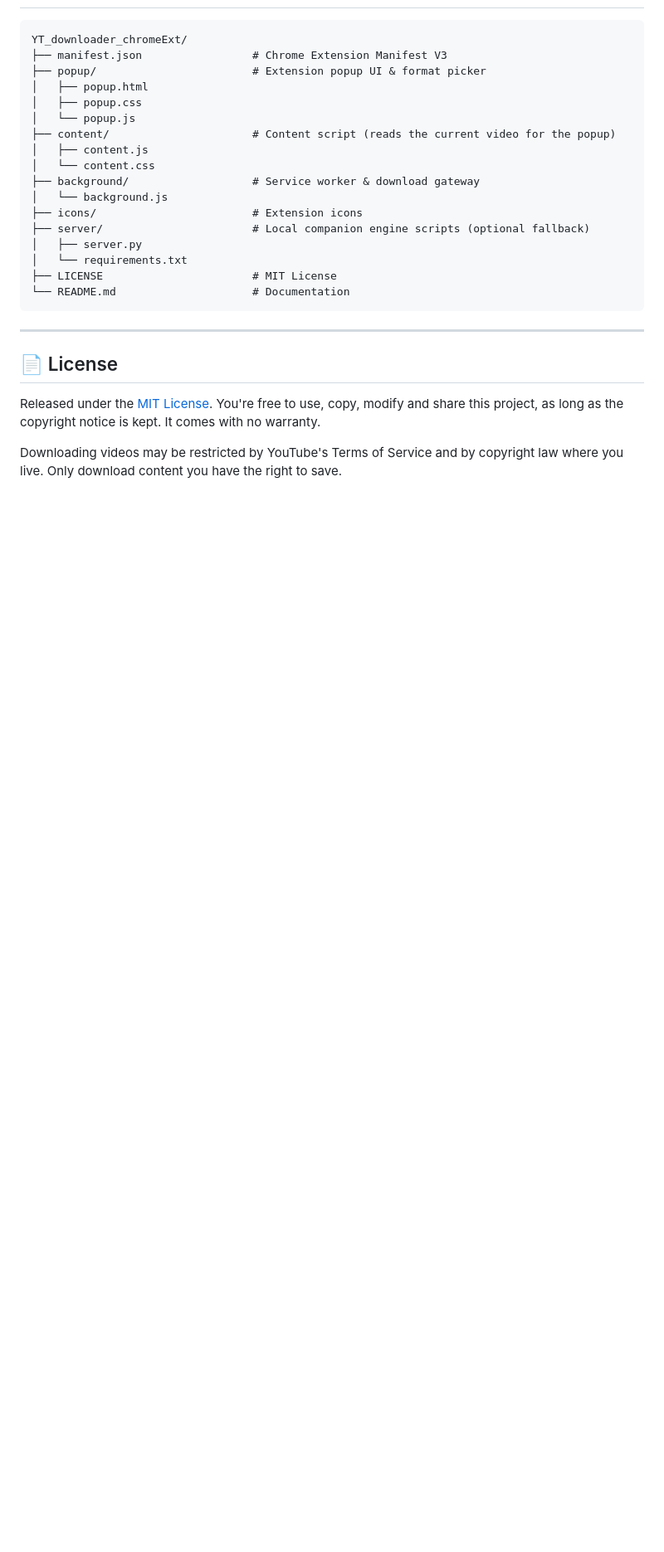
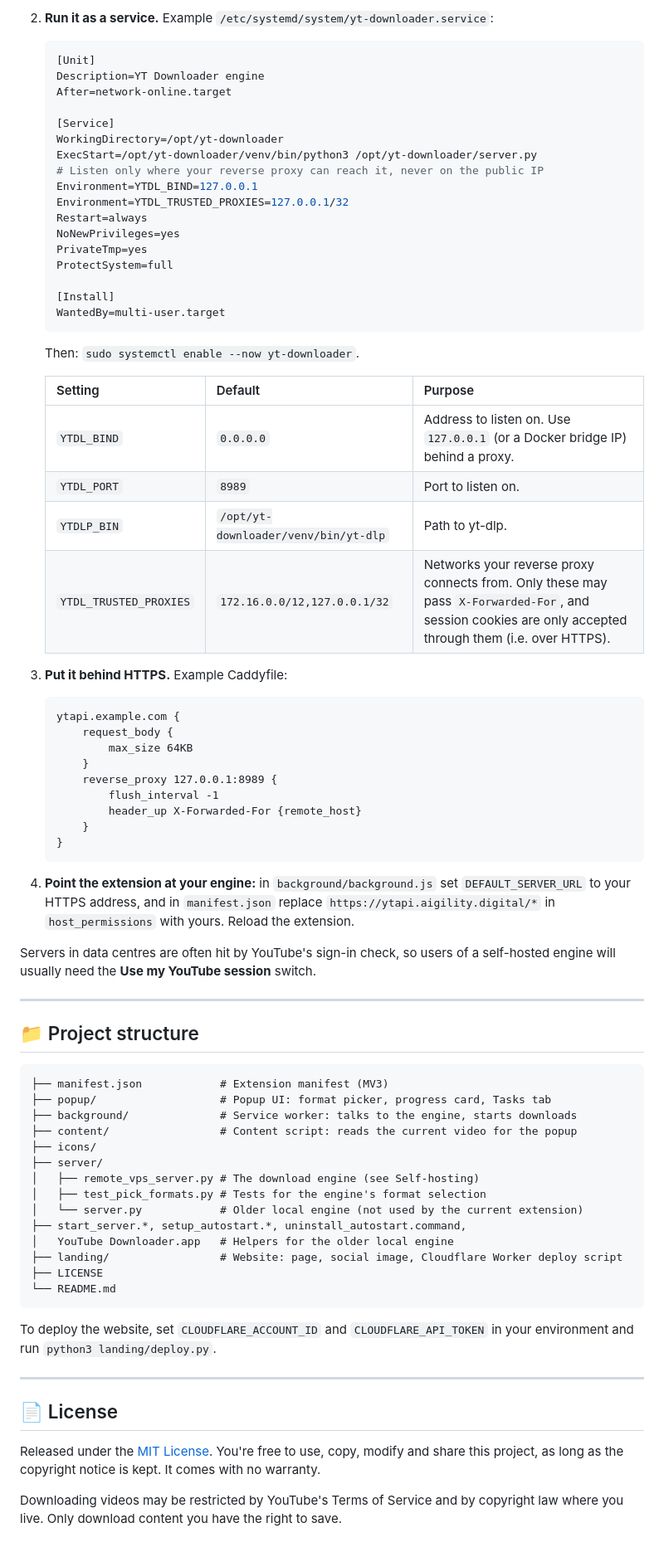
Before and after one commit to artcreator329/yt-downloader-extension, a Markdown page: README.md, the part around one of its changes. Shown at 83% size. Rendered like a GitHub page; blank space fills up the shorter version.

````diff
--- a/README.md
+++ b/README.md
@@ -50,23 +68,74 @@ Click the **YT Downloader** icon in your Chrome toolbar on any YouTube video:
+2. **Run it as a service.** Example `/etc/systemd/system/yt-downloader.service`:
+
+   ```ini
+   [Unit]
+   Description=YT Downloader engine
+   After=network-online.target
+
+   [Service]
+   WorkingDirectory=/opt/yt-downloader
+   ExecStart=/opt/yt-downloader/venv/bin/python3 /opt/yt-downloader/server.py
+   # Listen only where your reverse proxy can reach it, never on the public IP
+   Environment=YTDL_BIND=127.0.0.1
+   Environment=YTDL_TRUSTED_PROXIES=127.0.0.1/32
+   Restart=always
+   NoNewPrivileges=yes
+   PrivateTmp=yes
+   ProtectSystem=full
+
+   [Install]
+   WantedBy=multi-user.target
+   ```
+
+   Then: `sudo systemctl enable --now yt-downloader`.
+
+   | Setting | Default | Purpose |
+   |---|---|---|
+   | `YTDL_BIND` | `0.0.0.0` | Address to listen on. Use `127.0.0.1` (or a Docker bridge IP) behind a proxy. |
+   | `YTDL_PORT` | `8989` | Port to listen on. |
+   | `YTDLP_BIN` | `/opt/yt-downloader/venv/bin/yt-dlp` | Path to yt-dlp. |
+   | `YTDL_TRUSTED_PROXIES` | `172.16.0.0/12,127.0.0.1/32` | Networks your reverse proxy connects from. Only these may pass `X-Forwarded-For`, and session cookies are only accepted through them (i.e. over HTTPS). |
+
+3. **Put it behind HTTPS.** Example Caddyfile:
+
+   ```caddyfile
+   ytapi.example.com {
+       request_body {
+           max_size 64KB
+       }
+       reverse_proxy 127.0.0.1:8989 {
+           flush_interval -1
+           header_up X-Forwarded-For {remote_host}
+       }
+   }
+   ```
+
+4. **Point the extension at your engine:** in `background/background.js` set `DEFAULT_SERVER_URL` to your HTTPS address, and in `manifest.json` replace `https://ytapi.aigility.digital/*` in `host_permissions` with yours. Reload the extension.
+
+Servers in data centres are often hit by YouTube's sign-in check, so users of a self-hosted engine will usually need the **Use my YouTube session** switch.
+
+---
+
+## 📁 Project structure
 
 ```text
-YT_downloader_chromeExt/
-├── manifest.json                 # Chrome Extension Manifest V3
-├── popup/                        # Extension popup UI & format picker
-│   ├── popup.html
-│   ├── popup.css
-│   └── popup.js
-├── content/                      # Content script (reads the current video for the popup)
-│   ├── content.js
-│   └── content.css
-├── background/                   # Service worker & download gateway
-│   └── background.js
-├── icons/                        # Extension icons
-├── server/                       # Local companion engine scripts (optional fallback)
-│   ├── server.py
-│   └── requirements.txt
-├── LICENSE                       # MIT License
-└── README.md                     # Documentation
+├── manifest.json            # Extension manifest (MV3)
+├── popup/                   # Popup UI: format picker, progress card, Tasks tab
+├── background/              # Service worker: talks to the engine, starts downloads
+├── content/                 # Content script: reads the current video for the popup
+├── icons/
+├── server/
+│   ├── remote_vps_server.py # The download engine (see Self-hosting)
+│   ├── test_pick_formats.py # Tests for the engine's format selection
+│   └── server.py            # Older local engine (not used by the current extension)
+├── start_server.*, setup_autostart.*, uninstall_autostart.command,
+│   YouTube Downloader.app   # Helpers for the older local engine
+├── landing/                 # Website: page, social image, Cloudflare Worker deploy script
+├── LICENSE
+└── README.md
 ```
+
+To deploy the website, set `CLOUDFLARE_ACCOUNT_ID` and `CLOUDFLARE_API_TOKEN` in your environment and run `python3 landing/deploy.py`.
 
 ---
 
````
Also changed, not shown: other parts of README.md (+50 -32 lines).
